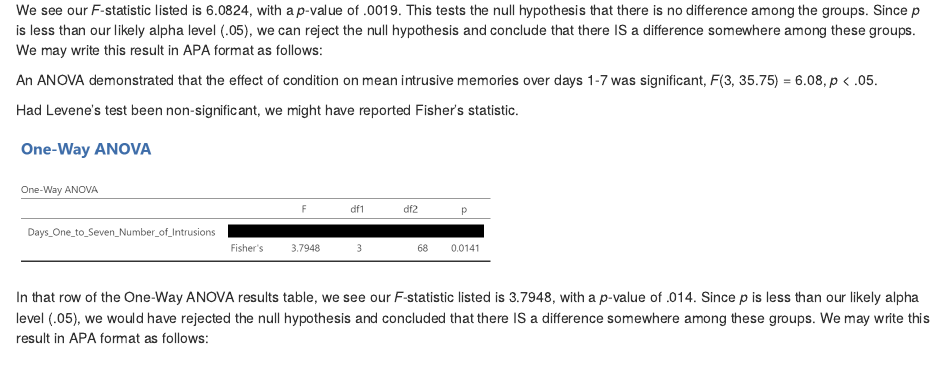
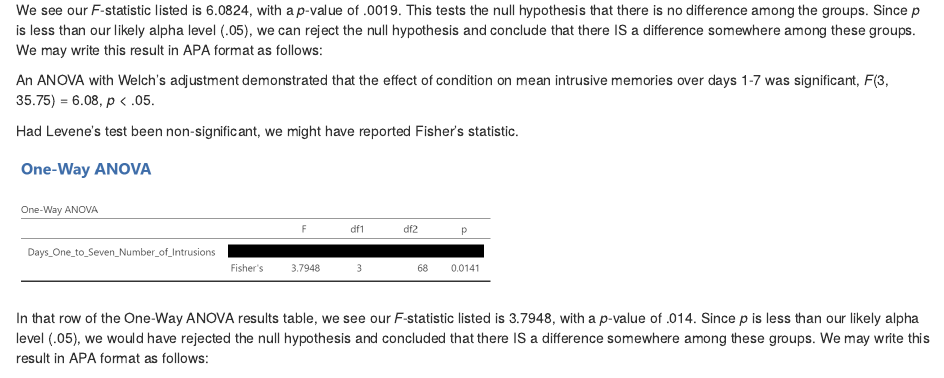
Before and after one commit to erinmaz/PSYC394Lab, an R Markdown document (01-ANOVA.Rmd): the page in a window 1100 px wide, from 3080 px down. Rendered offline with R 4.5, knitr and Pandoc, with nearby package versions.

Commit message:
fix typo

```diff
--- a/01-ANOVA.Rmd
+++ b/01-ANOVA.Rmd
@@ -150,7 +150,7 @@ knitr::include_graphics('img/OneWayANOVAResultsANOVATableReadingWelchs.png')
 
 We see our *F*-statistic listed is 6.0824, with a *p*-value of .0019. This tests the null hypothesis that there is no difference among the groups. Since *p* is less than our likely alpha level (.05), we can reject the null hypothesis and conclude that there IS a difference somewhere among these groups. We may write this result in APA format as follows:
 
-An ANOVA demonstrated that the effect of condition on mean intrusive memories over days 1-7 was significant, *F*(3, 35.75) = 6.08, *p* < .05.
+An ANOVA with Welch's adjustment demonstrated that the effect of condition on mean intrusive memories over days 1-7 was significant, *F*(3, 35.75) = 6.08, *p* < .05.
 
 Had Levene’s test been non-significant, we might have reported Fisher’s statistic.
 
```
Also changed, not shown: docs/search_index.json, 2 other files.
